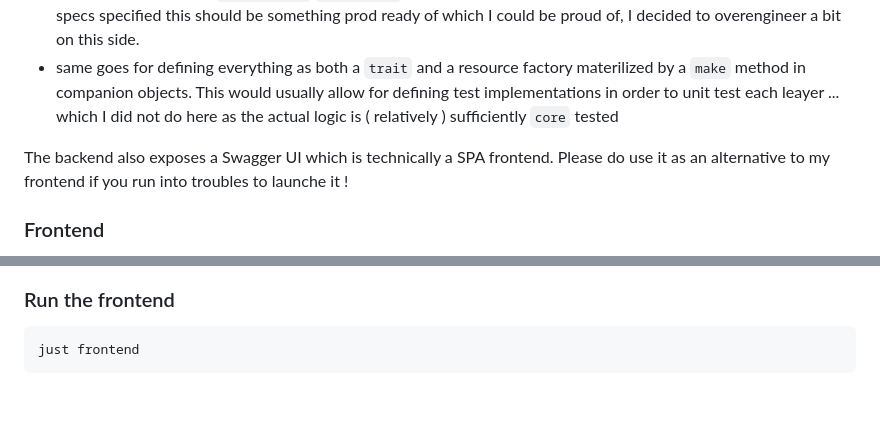
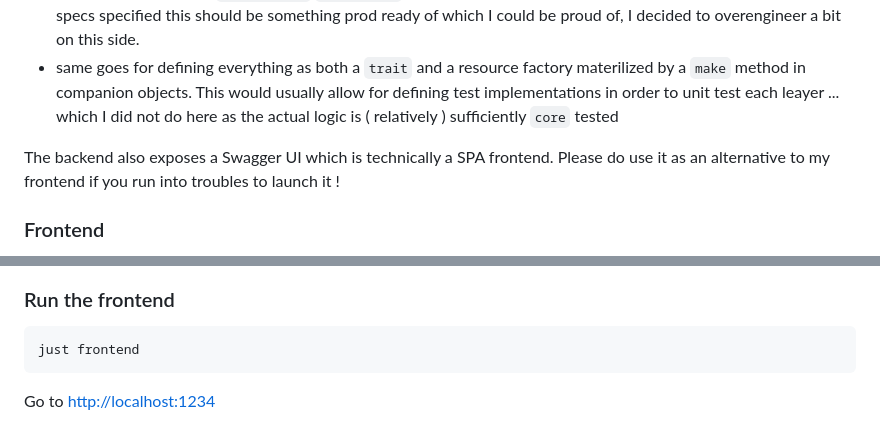
Before and after one commit to wahtique/millenium-falcon-challenge, a Markdown page: README.md, 2 parts joined by grey strips. Drawn GitHub-style; blank space fills up the shorter version.

````diff
--- a/README.md
+++ b/README.md
@@ -57,7 +57,7 @@ A few things to note :
 - the app is defined as a  `cats-effect` `ResoureApp` which in this case is almost pure esthetics. However, since the specs specified this should be something prod ready of which I could be proud of, I decided to overengineer a bit on this side.
 - same goes for defining everything as both a `trait` and a resource factory materilized by a `make` method in companion objects. This would usually allow for defining test implementations in order to unit test each leayer ... which I did not do here as the actual logic is ( relatively ) sufficiently `core` tested
 
-The backend also exposes a Swagger UI which is technically a SPA frontend. Please do use it as an alternative to my frontend if you run into troubles to launche it !
+The backend also exposes a Swagger UI which is technically a SPA frontend. Please do use it as an alternative to my frontend if you run into troubles to launch it !
 
 ### Frontend
 
@@ -100,3 +100,5 @@ Swagger UI is available at <http://localhost:8080/docs>
 ```bash
 just frontend
 ```
+
+Go to <http://localhost:1234>
````
